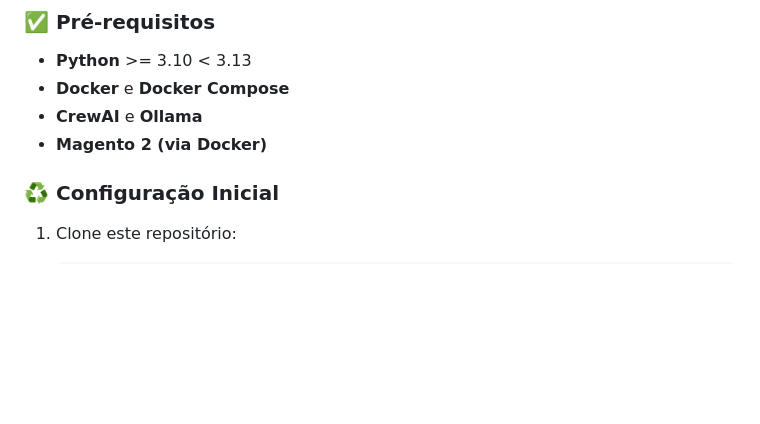
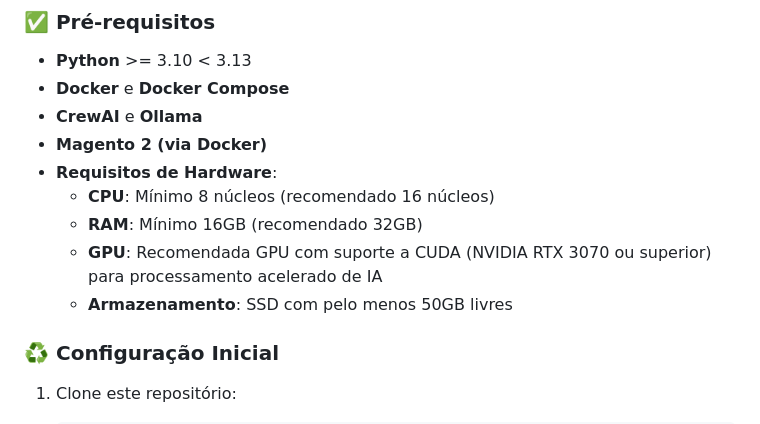
Before and after one commit to gabrielgts/mage-agents, a Markdown page: README.md, the part around the change. Drawn GitHub-style; blank space fills up the shorter version.

Commit message:
docs: update readme

```diff
--- a/README.md
+++ b/README.md
@@ -19,6 +19,12 @@ Bem-vindo ao **MageAgents Crew**, um sistema multi-agente baseado no [crewAI](ht
 - **Docker** e **Docker Compose**
 - **CrewAI** e **Ollama**
 - **Magento 2 (via Docker)**
+- **Requisitos de Hardware**:
+  - **CPU**: Mínimo 8 núcleos (recomendado 16 núcleos)
+  - **RAM**: Mínimo 16GB (recomendado 32GB)
+  - **GPU**: Recomendada GPU com suporte a CUDA (NVIDIA RTX 3070 ou superior) para processamento acelerado de IA
+  - **Armazenamento**: SSD com pelo menos 50GB livres
+
 
 ### ♻️ Configuração Inicial
 1. Clone este repositório:
```
